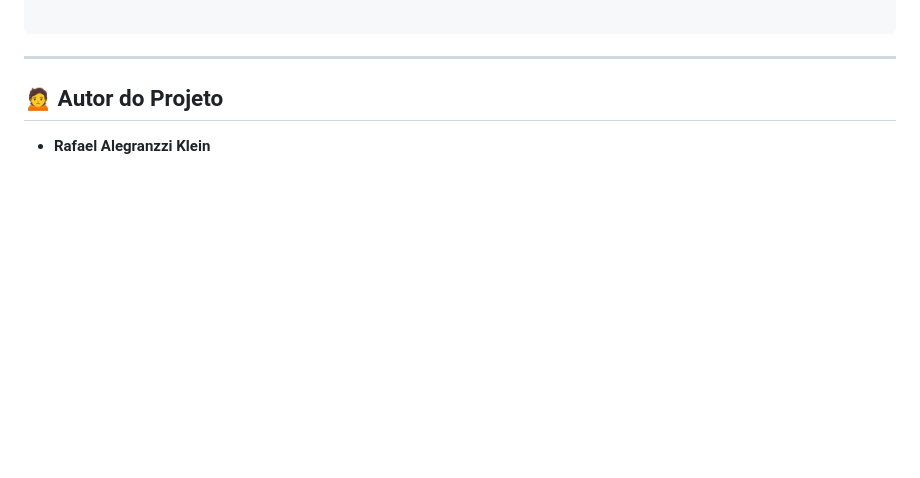
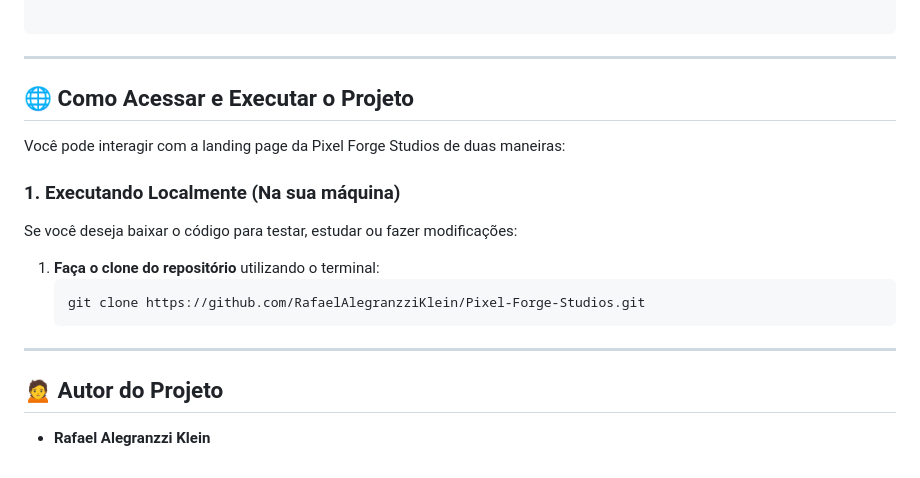
Before and after one commit to RafaelAlegranzziKlein/Pixel-Forge-Studios, a Markdown page: README.md, the part around the change. Rendered like a GitHub page; blank space fills up the shorter version.

````diff
--- a/README.md
+++ b/README.md
@@ -53,6 +53,18 @@ Uma landing page moderna, responsiva e com estética premium gamer desenvolvida
 ```
 
 ---
+## 🌐 Como Acessar e Executar o Projeto
+
+Você pode interagir com a landing page da Pixel Forge Studios de duas maneiras:
+
+### 1. Executando Localmente (Na sua máquina)
+
+Se você deseja baixar o código para testar, estudar ou fazer modificações:
+
+1. **Faça o clone do repositório** utilizando o terminal:
+   ```bash
+   git clone https://github.com/RafaelAlegranzziKlein/Pixel-Forge-Studios.git
+---
 
 ## 🙍 Autor do Projeto
 
````
